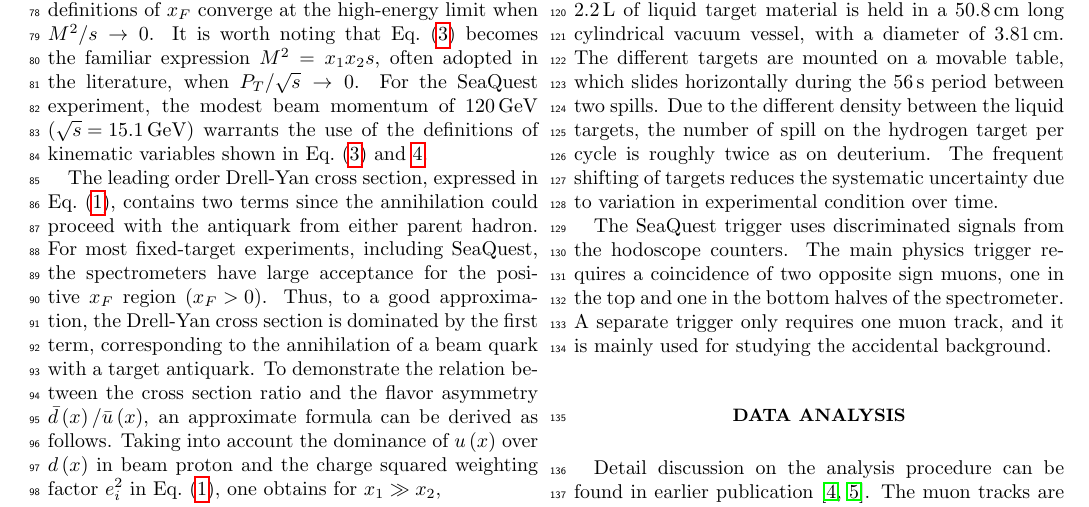
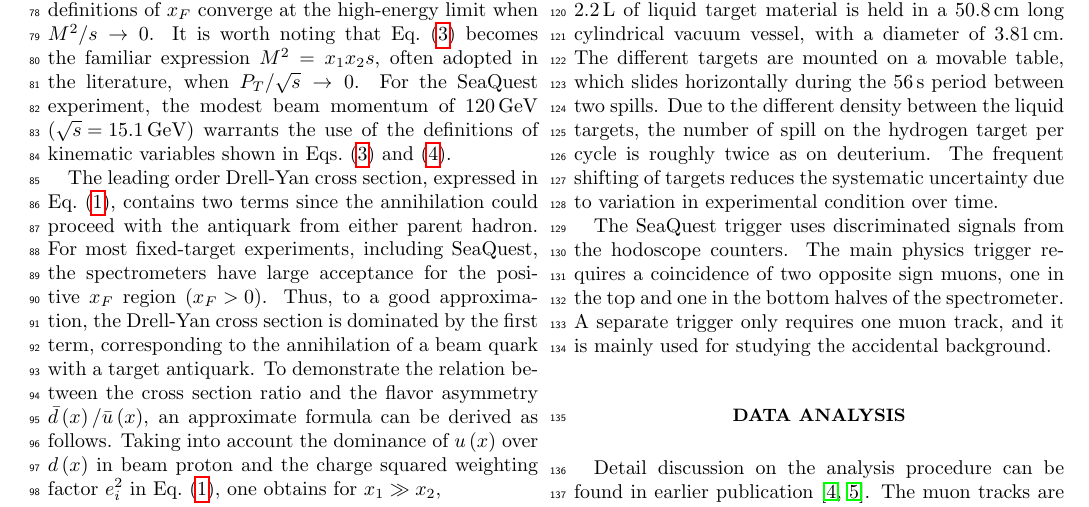
Before and after one commit to Hugo-Leung/dbub-final, a LaTeX paper (main.tex): part of page 2 of 7, cut so that both start at the same text. Compiled offline with pdfLaTeX.

Commit message:
replace one instance of ref to cref

```diff
--- a/main.tex
+++ b/main.tex
@@ -150,7 +150,7 @@ These two definitions of $x_F$ converge at the high-energy limit when $M^2/s \to
 It is worth noting that \cref{def_mass} becomes the familiar expression $M^2=x_1 x_2 s$,
 often adopted in the literature, when $P_T/\sqrt{s} \to 0$.
 For the SeaQuest experiment, the modest beam momentum of \SI{120}{\GeV} $\left(\sqrt{s} = \SI{15.1}{\GeV}\right)$
-warrants the use of the definitions of kinematic variables shown in \cref{def_mass} and \ref{def_xf}.
+warrants the use of the definitions of kinematic variables shown in \cref{def_mass,def_xf}.
 
 The leading order Drell-Yan cross section, expressed in \cref{eq:DYCross},
 contains two terms since the annihilation could proceed with the antiquark from either parent hadron.
```
